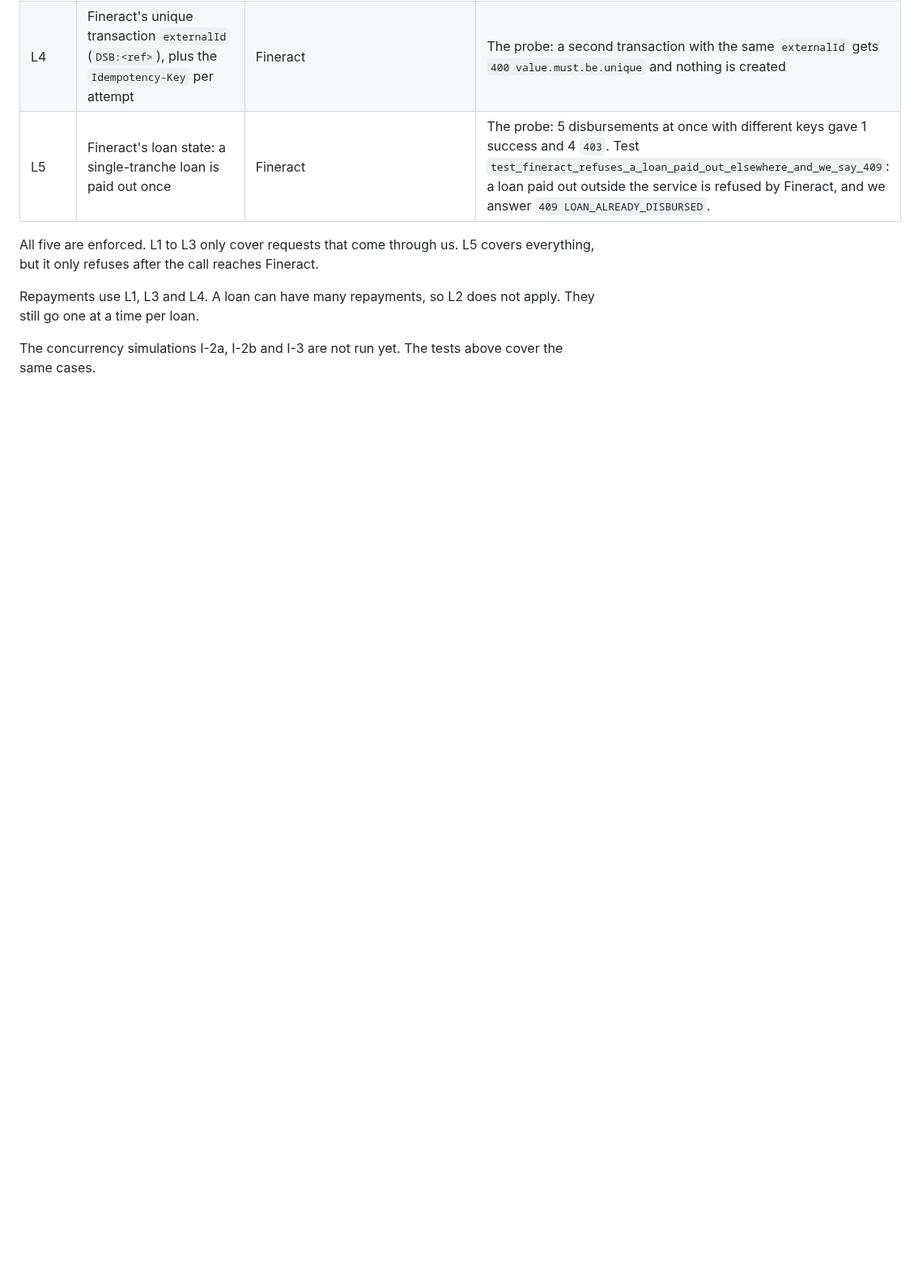
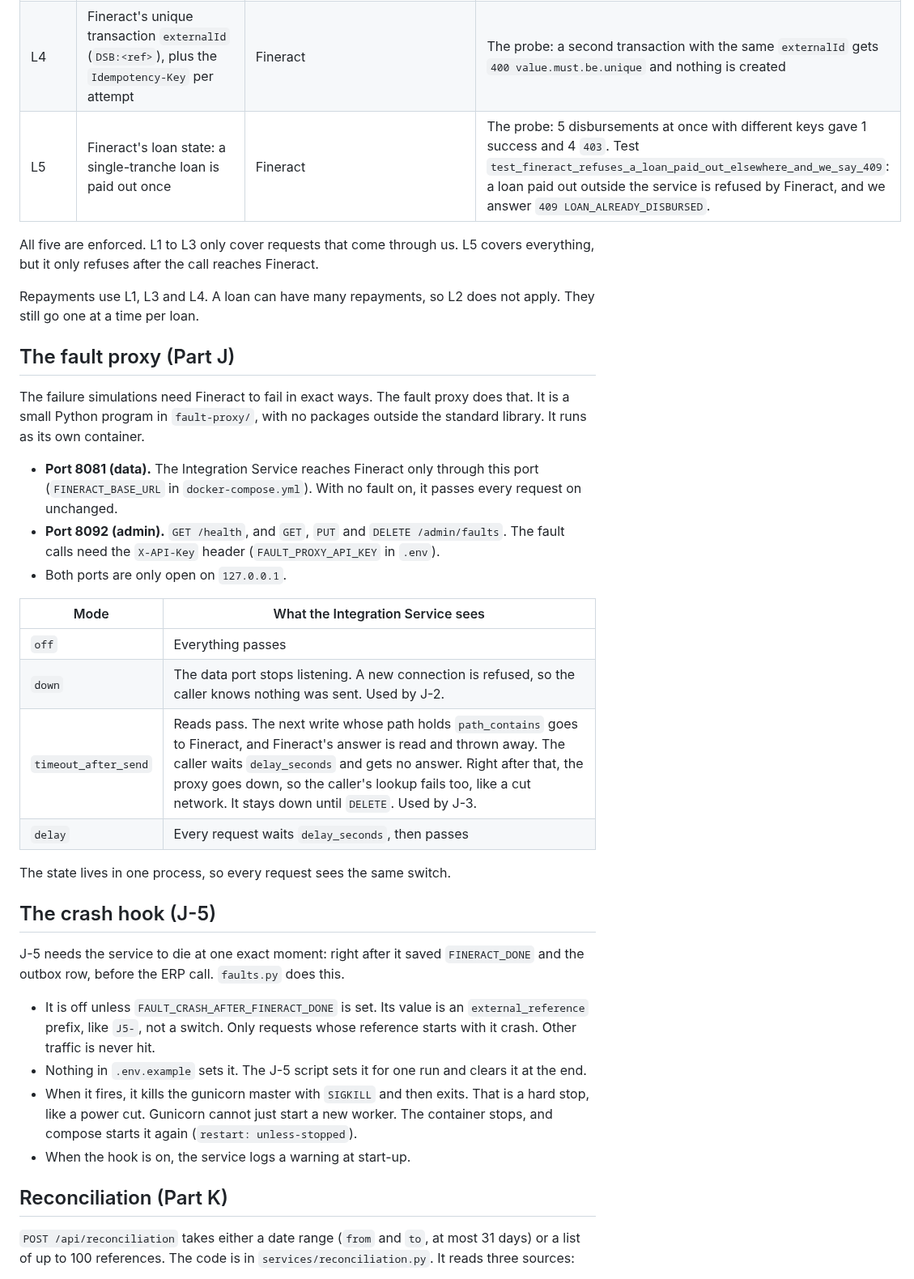
Before and after one commit to wmnjuguna/Inkomoko-Interview, a Markdown page: ARCHITECTURE.md, the part around one of its changes. Shown at 81% size. Drawn GitHub-style; blank space fills up the shorter version.

Commit message:
docs: final ARCHITECTURE pass

```diff
--- a/ARCHITECTURE.md
+++ b/ARCHITECTURE.md
@@ -352,4 +355,33 @@ All five are enforced. L1 to L3 only cover requests that come through us. L5 cov
 
 Repayments use L1, L3 and L4. A loan can have many repayments, so L2 does not apply. They still go one at a time per loan.
 
-The concurrency simulations I-2a, I-2b and I-3 are not run yet. The tests above cover the same cases.
+## The fault proxy (Part J)
+
+The failure simulations need Fineract to fail in exact ways. The fault proxy does that. It is a small Python program in `fault-proxy/`, with no packages outside the standard library. It runs as its own container.
+
+- **Port 8081 (data).** The Integration Service reaches Fineract only through this port (`FINERACT_BASE_URL` in `docker-compose.yml`). With no fault on, it passes every request on unchanged.
+- **Port 8092 (admin).** `GET /health`, and `GET`, `PUT` and `DELETE /admin/faults`. The fault calls need the `X-API-Key` header (`FAULT_PROXY_API_KEY` in `.env`).
+- Both ports are only open on `127.0.0.1`.
+
+| Mode | What the Integration Service sees |
+|---|---|
+| `off` | Everything passes |
+| `down` | The data port stops listening. A new connection is refused, so the caller knows nothing was sent. Used by J-2. |
+| `timeout_after_send` | Reads pass. The next write whose path holds `path_contains` goes to Fineract, and Fineract's answer is read and thrown away. The caller waits `delay_seconds` and gets no answer. Right after that, the proxy goes down, so the caller's lookup fails too, like a cut network. It stays down until `DELETE`. Used by J-3. |
+| `delay` | Every request waits `delay_seconds`, then passes |
+
+The state lives in one process, so every request sees the same switch.
+
+## The crash hook (J-5)
+
+J-5 needs the service to die at one exact moment: right after it saved `FINERACT_DONE` and the outbox row, before the ERP call. `faults.py` does this.
+
+- It is off unless `FAULT_CRASH_AFTER_FINERACT_DONE` is set. Its value is an `external_reference` prefix, like `J5-`, not a switch. Only requests whose reference starts with it crash. Other traffic is never hit.
+- Nothing in `.env.example` sets it. The J-5 script sets it for one run and clears it at the end.
+- When it fires, it kills the gunicorn master with `SIGKILL` and then exits. That is a hard stop, like a power cut. Gunicorn cannot just start a new worker. The container stops, and compose starts it again (`restart: unless-stopped`).
+- When the hook is on, the service logs a warning at start-up.
+
+## Reconciliation (Part K)
+
+`POST /api/reconciliation` takes either a date range (`from` and `to`, at most 31 days) or a list of up to 100 references. The code is in `services/reconciliation.py`. It reads three sources:
+
```
Also changed, not shown: other parts of ARCHITECTURE.md (+36 -12 lines).
